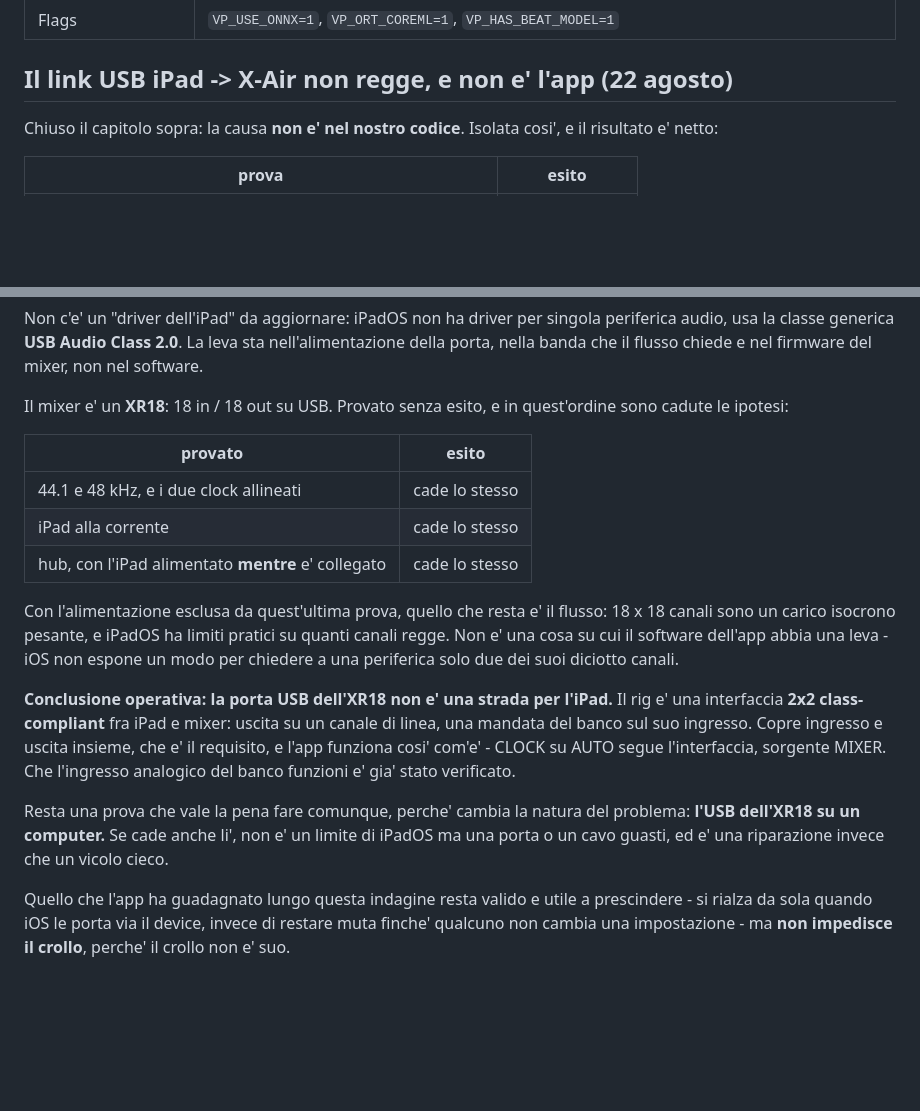
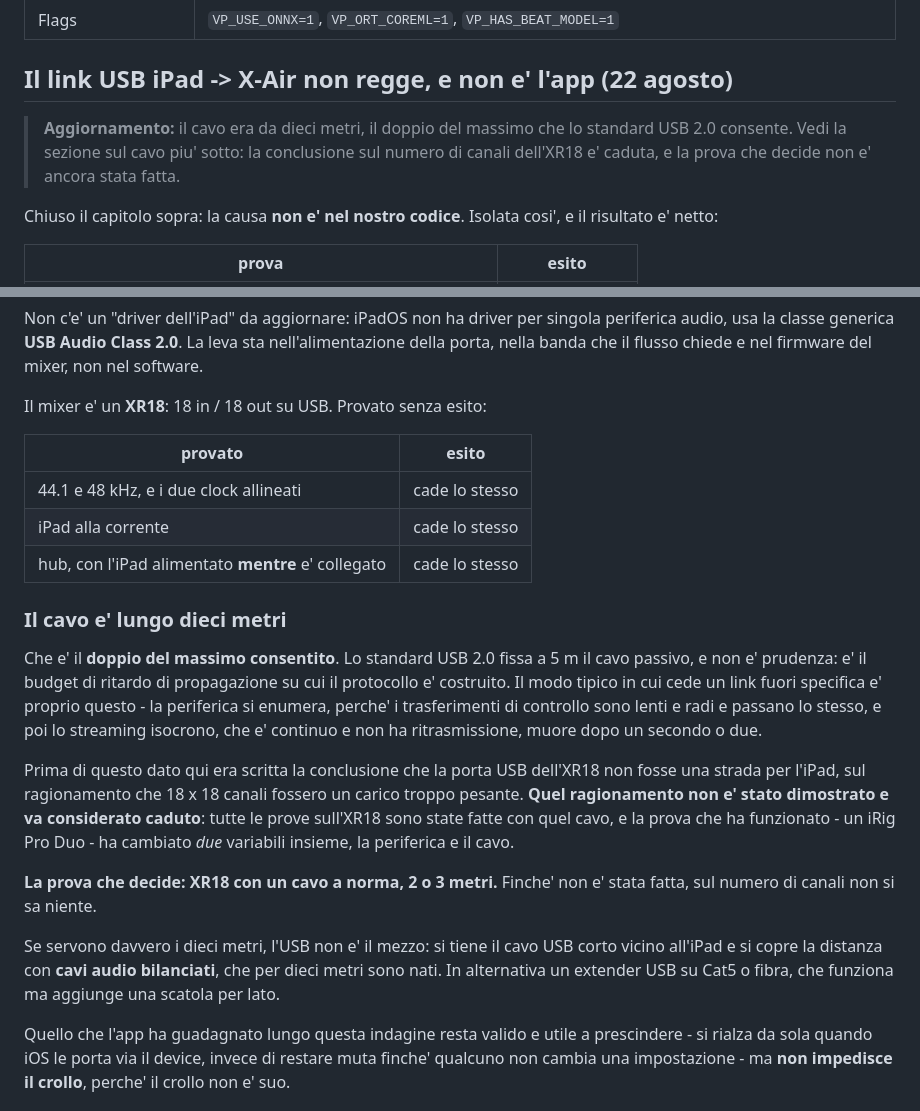
Before and after one commit to nikuniku74/VirtualPerc, a Markdown page: docs/STATUS.md, 2 parts joined by grey strips. Rendered like a GitHub page; blank space fills up the shorter version.

Commit message:
docs: il cavo era da dieci metri, e la conclusione sull'XR18 cade
Lo standard USB 2.0 fissa a 5 m il cavo passivo: dieci e' il doppio. Il modo
tipico in cui cede un link fuori specifica e' proprio quello osservato - la
periferica si enumera, perche' i trasferimenti di controllo sono lenti e radi e
passano lo stesso, e poi lo streaming isocrono muore dopo un secondo o due.

Qui era scritto che la porta USB dell'XR18 non fosse una strada per l'iPad, sul
ragionamento che 18 x 18 canali fossero troppo carico. Quel ragionamento non era
dimostrato: tutte le prove sull'XR18 sono state fatte con quel cavo, e la prova
che ha funzionato - un iRig Pro Duo - ha cambiato due variabili insieme, la
periferica e il cavo. Segnata come caduta, con la prova che la deciderebbe.

Co-Authored-By: Claude Opus 5 <noreply@anthropic.com>
Claude-Session: https://claude.ai/code/session_01NtR7epj7Eqf7jNpdF9UjXE

```diff
--- a/docs/STATUS.md
+++ b/docs/STATUS.md
@@ -28,6 +28,11 @@ Dopo questo cambio **riconfigura** iOS (`./scripts/configure-ios.sh`) e reinstal
 
 ## Il link USB iPad -> X-Air non regge, e non e' l'app (22 agosto)
 
+> **Aggiornamento:** il cavo era da dieci metri, il doppio del massimo che lo
+> standard USB 2.0 consente. Vedi la sezione sul cavo piu' sotto: la conclusione
+> sul numero di canali dell'XR18 e' caduta, e la prova che decide non e' ancora
+> stata fatta.
+
 Chiuso il capitolo sopra: la causa **non e' nel nostro codice**. Isolata cosi',
 e il risultato e' netto:
 
@@ -46,8 +51,7 @@ periferica audio, usa la classe generica **USB Audio Class 2.0**. La leva sta
 nell'alimentazione della porta, nella banda che il flusso chiede e nel firmware
 del mixer, non nel software.
 
-Il mixer e' un **XR18**: 18 in / 18 out su USB. Provato senza esito, e in
-quest'ordine sono cadute le ipotesi:
+Il mixer e' un **XR18**: 18 in / 18 out su USB. Provato senza esito:
 
 | provato | esito |
 |---|---|
@@ -55,23 +59,29 @@ quest'ordine sono cadute le ipotesi:
 | iPad alla corrente | cade lo stesso |
 | hub, con l'iPad alimentato **mentre** e' collegato | cade lo stesso |
 
-Con l'alimentazione esclusa da quest'ultima prova, quello che resta e' il flusso:
-18 x 18 canali sono un carico isocrono pesante, e iPadOS ha limiti pratici su
-quanti canali regge. Non e' una cosa su cui il software dell'app abbia una leva -
-iOS non espone un modo per chiedere a una periferica solo due dei suoi diciotto
-canali.
+### Il cavo e' lungo dieci metri
 
-**Conclusione operativa: la porta USB dell'XR18 non e' una strada per l'iPad.**
-Il rig e' una interfaccia **2x2 class-compliant** fra iPad e mixer: uscita su un
-canale di linea, una mandata del banco sul suo ingresso. Copre ingresso e uscita
-insieme, che e' il requisito, e l'app funziona cosi' com'e' - CLOCK su AUTO segue
-l'interfaccia, sorgente MIXER. Che l'ingresso analogico del banco funzioni e'
-gia' stato verificato.
+Che e' il **doppio del massimo consentito**. Lo standard USB 2.0 fissa a 5 m il
+cavo passivo, e non e' prudenza: e' il budget di ritardo di propagazione su cui
+il protocollo e' costruito. Il modo tipico in cui cede un link fuori specifica e'
+proprio questo - la periferica si enumera, perche' i trasferimenti di controllo
+sono lenti e radi e passano lo stesso, e poi lo streaming isocrono, che e'
+continuo e non ha ritrasmissione, muore dopo un secondo o due.
 
-Resta una prova che vale la pena fare comunque, perche' cambia la natura del
-problema: **l'USB dell'XR18 su un computer.** Se cade anche li', non e' un limite
-di iPadOS ma una porta o un cavo guasti, ed e' una riparazione invece che un
-vicolo cieco.
+Prima di questo dato qui era scritta la conclusione che la porta USB dell'XR18
+non fosse una strada per l'iPad, sul ragionamento che 18 x 18 canali fossero un
+carico troppo pesante. **Quel ragionamento non e' stato dimostrato e va
+considerato caduto**: tutte le prove sull'XR18 sono state fatte con quel cavo, e
+la prova che ha funzionato - un iRig Pro Duo - ha cambiato *due* variabili
+insieme, la periferica e il cavo.
+
+**La prova che decide: XR18 con un cavo a norma, 2 o 3 metri.** Finche' non e'
+stata fatta, sul numero di canali non si sa niente.
+
+Se servono davvero i dieci metri, l'USB non e' il mezzo: si tiene il cavo USB
+corto vicino all'iPad e si copre la distanza con **cavi audio bilanciati**, che
+per dieci metri sono nati. In alternativa un extender USB su Cat5 o fibra, che
+funziona ma aggiunge una scatola per lato.
 
 Quello che l'app ha guadagnato lungo questa indagine resta valido e utile a
 prescindere - si rialza da sola quando iOS le porta via il device, invece di
```
